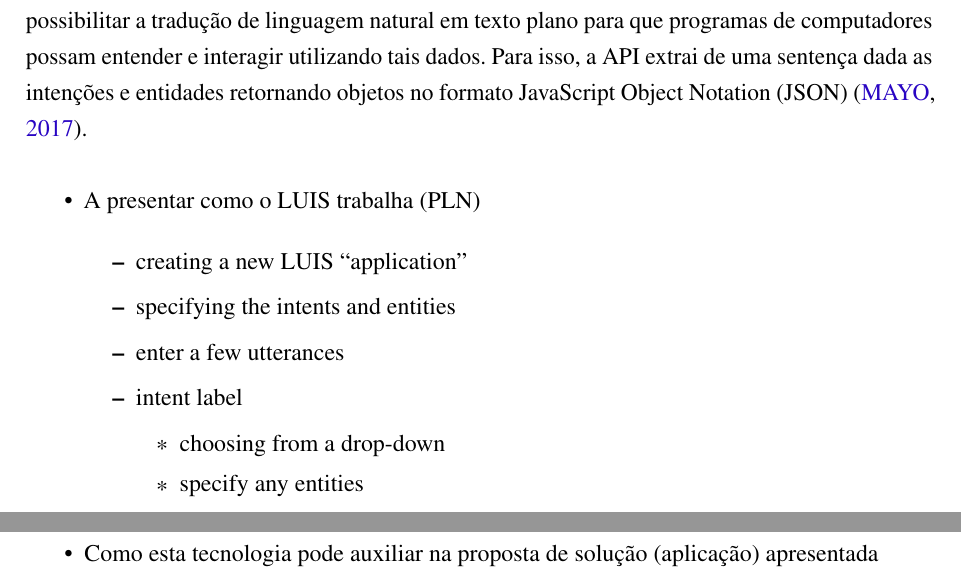
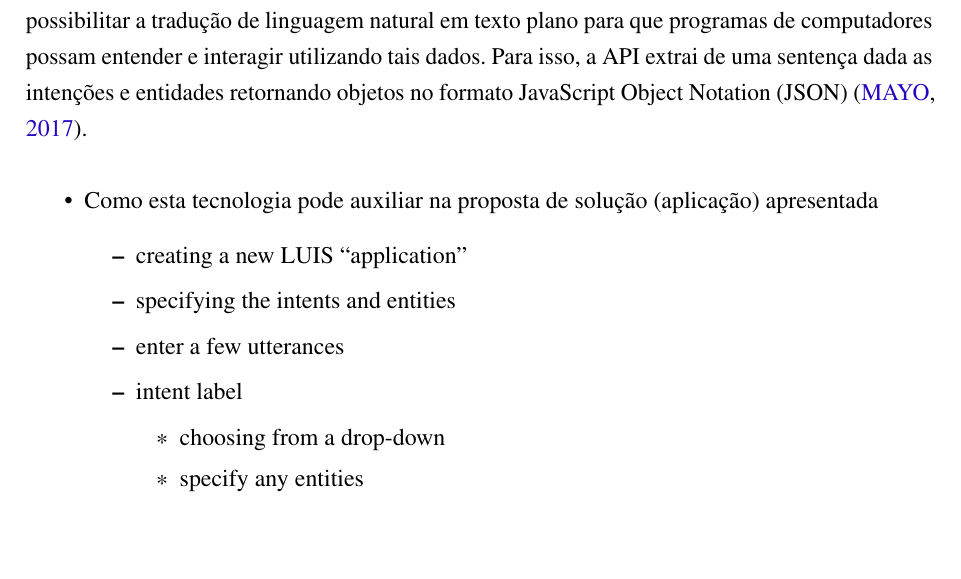
Before and after one commit to nitaicharan/TCC, a LaTeX thesis (Modelo AbnTex2/TCC.tex, which reads Modelo AbnTex2/textuais/capitulo2/luis1.tex): two parts of pages 21 and 23 of 24 before the commit and part of page 21 of 24 after it, the two joined at a grey line, cut so that both start at the same text, the shorter picture padded with empty space. Compiled offline with pdfLaTeX.

Commit message:
Update segunda 27 maio 2019, 21:46:06

```diff
--- a/Modelo AbnTex2/textuais/capitulo2/luis1.tex
+++ b/Modelo AbnTex2/textuais/capitulo2/luis1.tex
@@ -1,6 +1,5 @@
 \begin{itemize}
-	\item A presentar como o LUIS trabalha (PLN)
-
+	\item Como esta tecnologia pode auxiliar na proposta de solução (aplicação) apresentada
 		\begin{itemize}
 			\item creating a new LUIS “application”
 			\item specifying the intents and entities
```
Also changed, not shown: Modelo AbnTex2/TCC.pdf, Modelo AbnTex2/textuais/capitulo2/luis1.tex (1 more changed lines), 2 other files.
